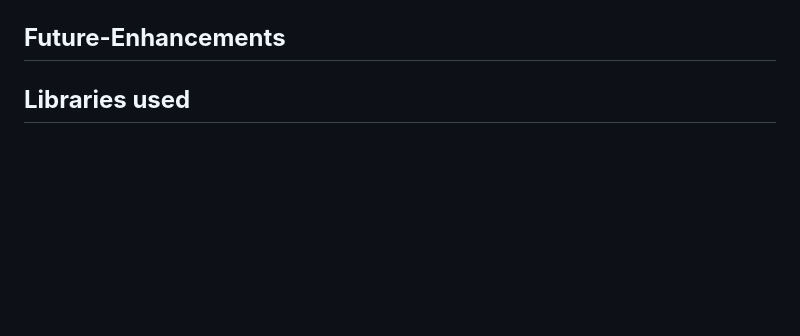
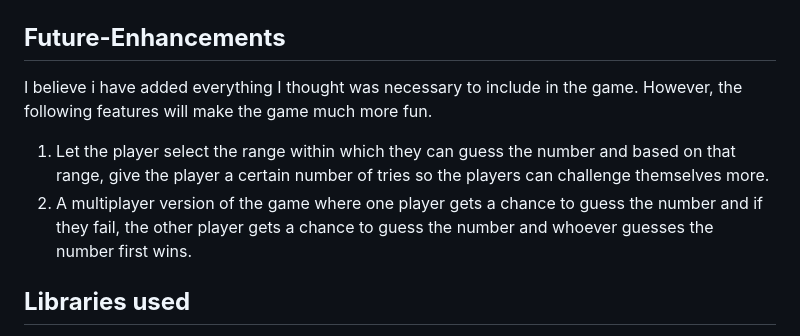
Before and after one commit to Faysal-Ahmed-Aweys/guess-master, a Markdown page: README.md, the part around the change. Rendered like a GitHub page; blank space fills up the shorter version.

Commit message:
Add future-enhancements section in readme.md file

```diff
--- a/README.md
+++ b/README.md
@@ -115,6 +115,13 @@ instead a message that they already guessed that number is displayed and the pla
 ![duplicate number error](screenshots/duplicate_number_error.png)
 
 ## **Future-Enhancements**
+I believe i have added everything I thought was necessary to include in the game. However,
+the following features will make the game much more fun.
+
+1. Let the player select the range within which they can guess the number and based on that range,
+give the player a certain number of tries so the players can challenge themselves more.
+2. A multiplayer version of the game where one player gets a chance to guess the number and if they fail,
+the other player gets a chance to guess the number and whoever guesses the number first wins.
 
 ## **Libraries used**
 1. random - Used to generate a random number between 0 and 10 for the player to guess.
```
